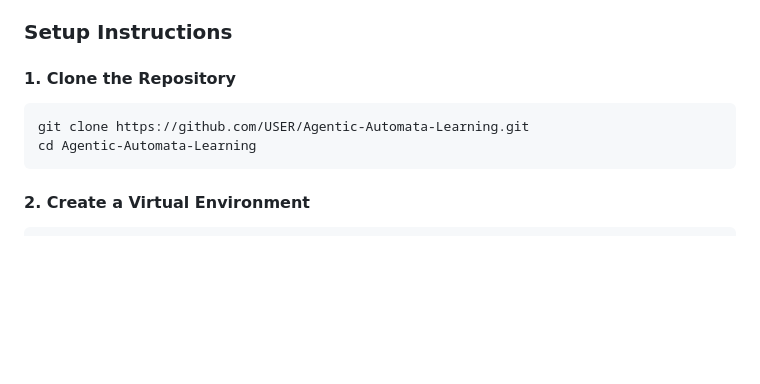
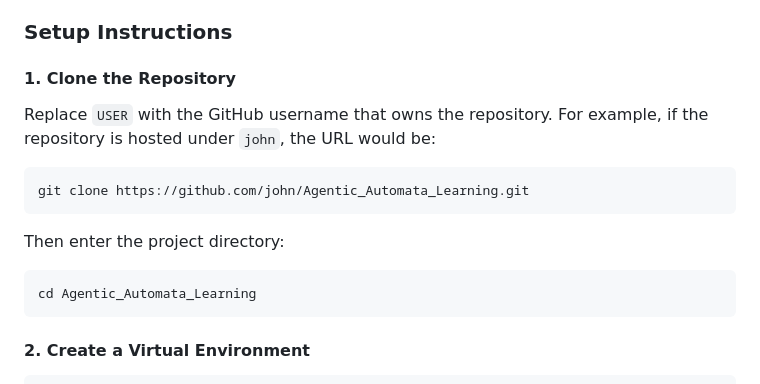
Before and after one commit to rif3331/Agentic_Automata_Learning, a Markdown page: README.md, the part around the change. Drawn GitHub-style; blank space fills up the shorter version.

````diff
--- a/README.md
+++ b/README.md
@@ -59,9 +59,16 @@ The game ends either when the agent successfully identifies the hidden automaton
 
 #### 1. Clone the Repository
 
+Replace `USER` with the GitHub username that owns the repository. For example, if the repository is hosted under `john`, the URL would be:
+
 ```bash
-git clone https://github.com/USER/Agentic-Automata-Learning.git
-cd Agentic-Automata-Learning
+git clone https://github.com/john/Agentic_Automata_Learning.git
+```
+
+Then enter the project directory:
+
+```bash
+cd Agentic_Automata_Learning
 ```
 
 #### 2. Create a Virtual Environment
````
